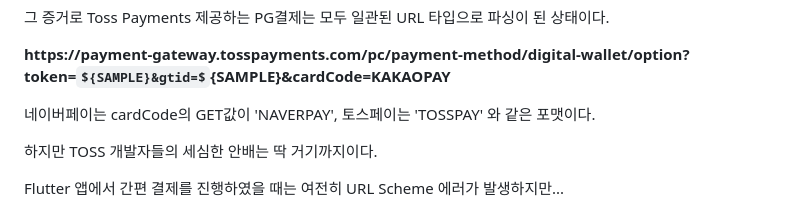
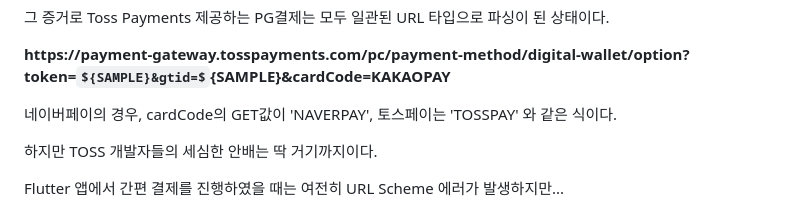
Before and after one commit to academy3746/walker, a Markdown page: README.md, the part around the change printed below. Rendered like a GitHub page; some formulas as TeX source.

```diff
--- a/README.md
+++ b/README.md
@@ -114,7 +114,7 @@
     <p>물론, TOSS사의 백엔드 개발자들이 이 점을 간과했을 리가 없다.</p>
     <p>그 증거로 Toss Payments 제공하는 PG결제는 모두 일관된 URL 타입으로 파싱이 된 상태이다.</p>
     <p><strong>https://payment-gateway.tosspayments.com/pc/payment-method/digital-wallet/option?token=${SAMPLE}&gtid=${SAMPLE}&cardCode=KAKAOPAY</strong></p>
-    <p>네이버페이는 cardCode의 GET값이 'NAVERPAY', 토스페이는 'TOSSPAY' 와 같은 포맷이다.</p>
+    <p>네이버페이의 경우, cardCode의 GET값이 'NAVERPAY', 토스페이는 'TOSSPAY' 와 같은 식이다.</p>
 </div>
 
 <div style="margin-top: 50px">
```
Also changed, not shown: other parts of README.md (+1 -1 lines).
